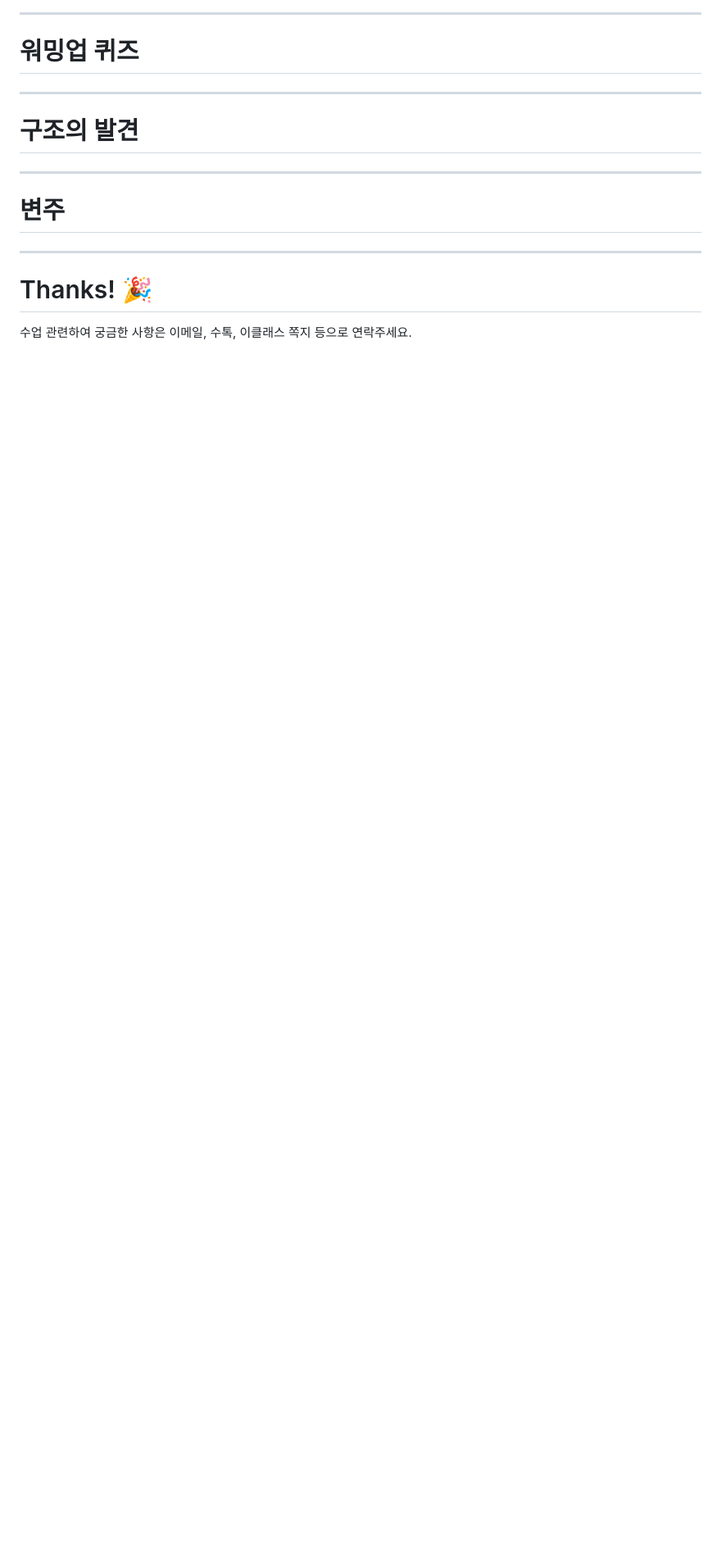
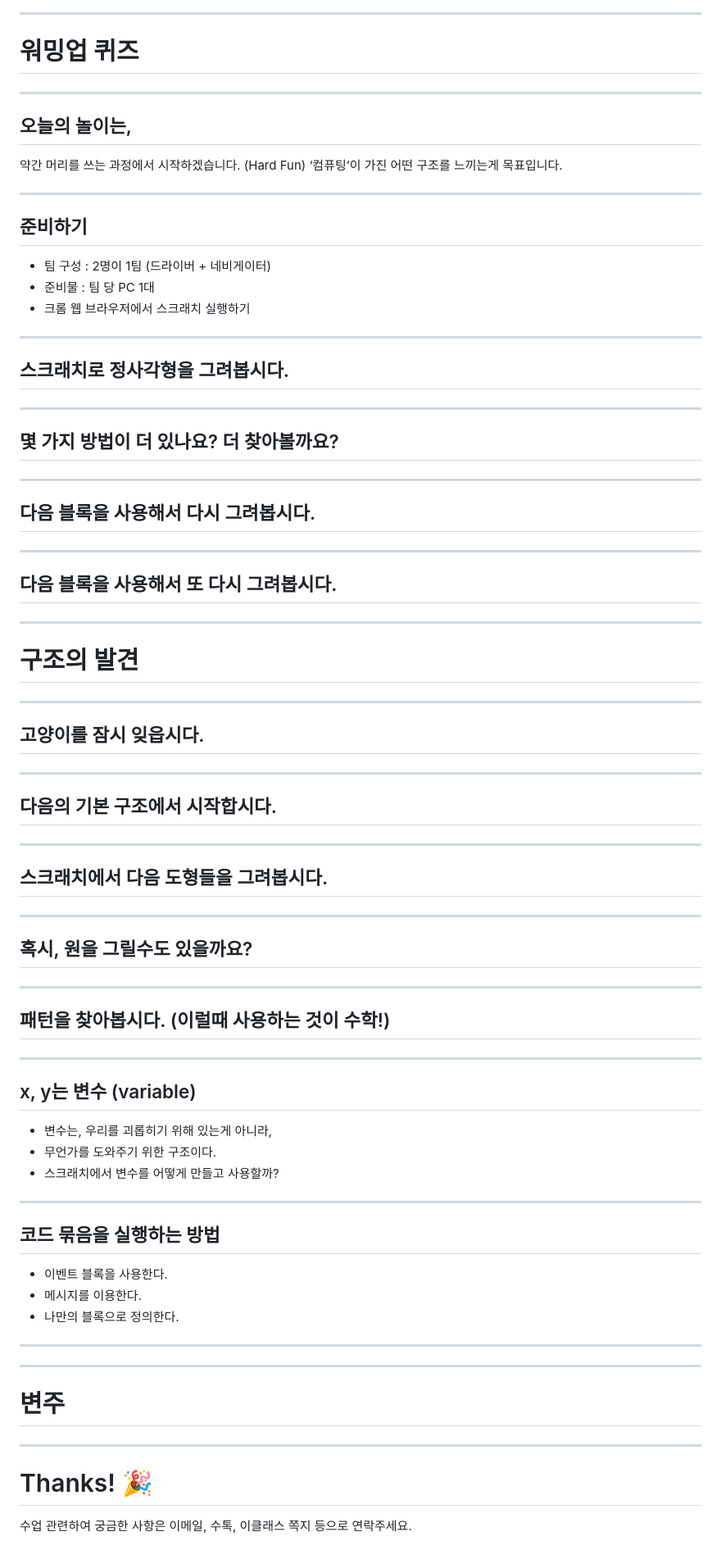
Before and after one commit to janggoons/creative-computing, a Markdown page: w06/w06.md, the part around one of its changes. Shown at 82% size. Drawn GitHub-style; blank space fills up the shorter version.

```diff
--- a/w06/w06.md
+++ b/w06/w06.md
@@ -50,11 +82,66 @@ _paginate: false
 # 워밍업 퀴즈
 
 ---
+## 오늘의 놀이는,
+약간 머리를 쓰는 과정에서 시작하겠습니다. (Hard Fun)
+‘컴퓨팅’이 가진 어떤 구조를 느끼는게 목표입니다.
+
+---
+## 준비하기
+* 팀 구성 : 2명이 1팀 (드라이버 + 네비게이터)
+* 준비물 : 팀 당 PC 1대
+* 크롬 웹 브라우저에서 스크래치 실행하기
+
+---
+## 스크래치로 정사각형을 그려봅시다.
+
+---
+## 몇 가지 방법이 더 있나요? 더 찾아볼까요?
+
+---
+## 다음 블록을 사용해서 다시 그려봅시다.
+
+---
+## 다음 블록을 사용해서 또 다시 그려봅시다.
+
+
+---
 <!--
 _class: lead
 _paginate: false
 -->
 # 구조의 발견
+
+---
+## 고양이를 잠시 잊읍시다.
+
+---
+## 다음의 기본 구조에서 시작합시다.
+
+---
+## 스크래치에서 다음 도형들을 그려봅시다.
+
+---
+## 혹시, 원을 그릴수도 있을까요?
+
+---
+## 패턴을 찾아봅시다. (이럴때 사용하는 것이 수학!)
+
+---
+## x, y는 변수 (variable)
+* 변수는, 우리를 괴롭히기 위해 있는게 아니라,
+* 무언가를 도와주기 위한 구조이다.
+* 스크래치에서 변수를 어떻게 만들고 사용할까?
+
+---
+## 코드 묶음을 실행하는 방법
+* 이벤트 블록을 사용한다.
+* 메시지를 이용한다.
+* 나만의 블록으로 정의한다.
+
+---
+
+
 
 ---
 <!--
```
Also changed, not shown: other parts of w06/w06.md (+35 -3 lines), w06/img/w06-01.png (added), 1 other file.
